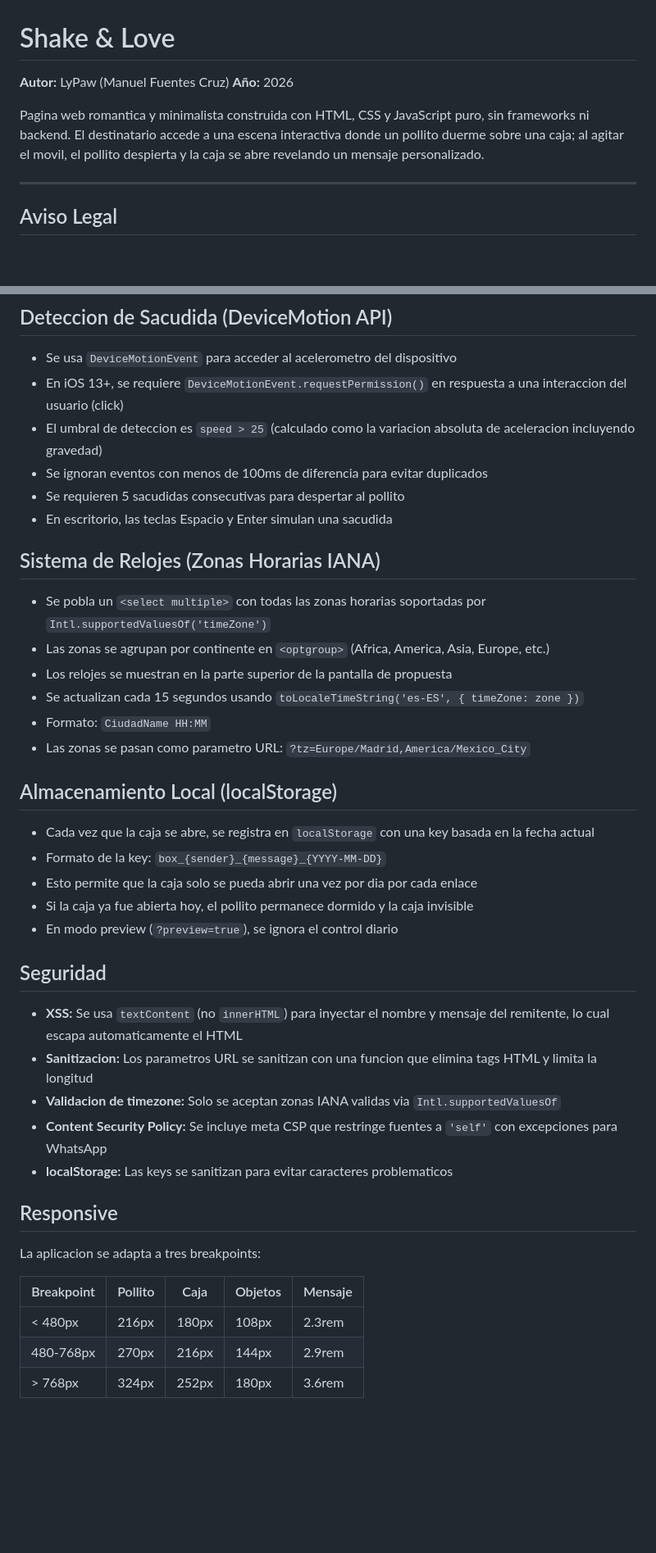
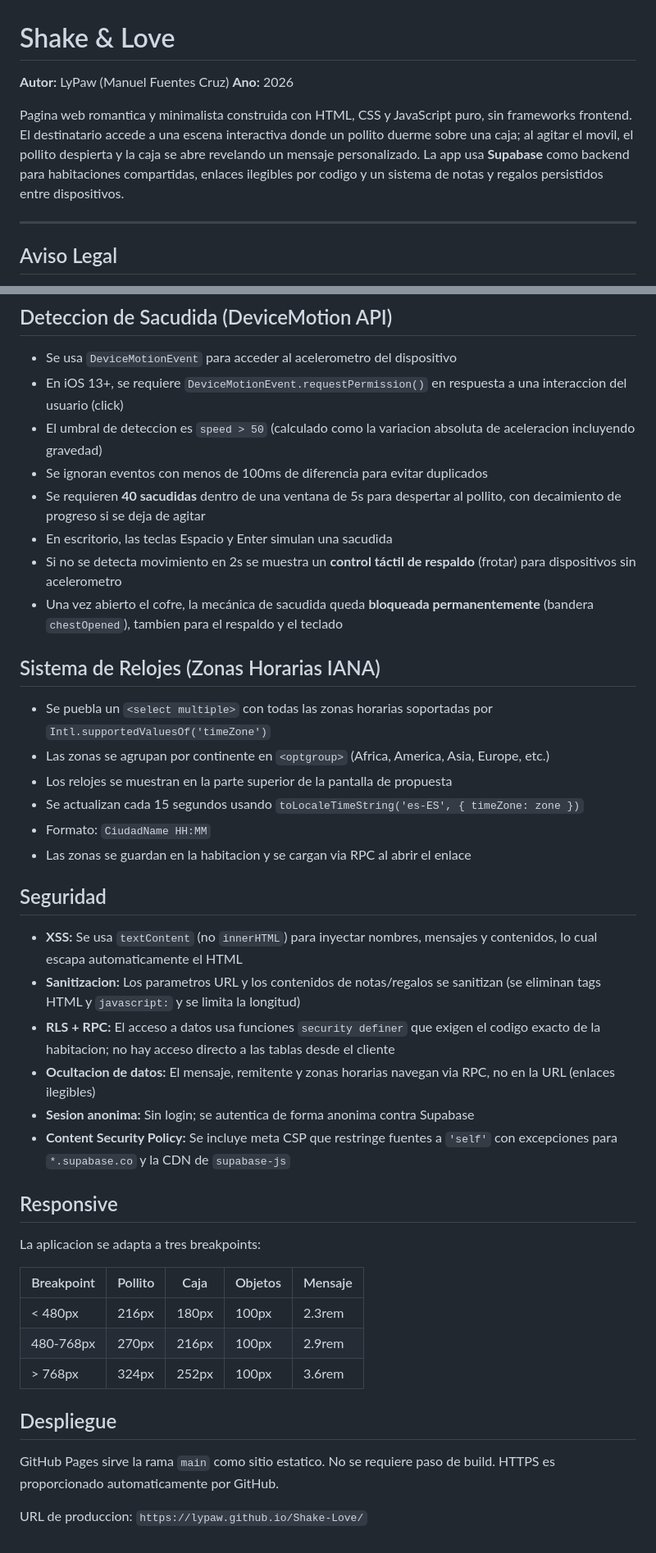
Before and after one commit to LyPaw/Shake-Love, a Markdown page: README.md, 2 parts joined by grey strips. Shown at 82% size. Rendered like a GitHub page; blank space fills up the shorter version.

Commit message:
Documento actualizado: arquitectura Supabase, notas/regalos, fixes

```diff
--- a/README.md
+++ b/README.md
@@ -1,9 +1,9 @@
 # Shake & Love
 
 **Autor:** LyPaw (Manuel Fuentes Cruz)
-**Año:** 2026
+**Ano:** 2026
 
-Pagina web romantica y minimalista construida con HTML, CSS y JavaScript puro, sin frameworks ni backend. El destinatario accede a una escena interactiva donde un pollito duerme sobre una caja; al agitar el movil, el pollito despierta y la caja se abre revelando un mensaje personalizado.
+Pagina web romantica y minimalista construida con HTML, CSS y JavaScript puro, sin frameworks frontend. El destinatario accede a una escena interactiva donde un pollito duerme sobre una caja; al agitar el movil, el pollito despierta y la caja se abre revelando un mensaje personalizado. La app usa **Supabase** como backend para habitaciones compartidas, enlaces ilegibles por codigo y un sistema de notas y regalos persistidos entre dispositivos.
 
 ---
 
@@ -112,35 +145,30 @@ Los sonidos de "Si" y "No" usan secuencias de notas y osciladores descendentes.
 
 - Se usa `DeviceMotionEvent` para acceder al acelerometro del dispositivo
 - En iOS 13+, se requiere `DeviceMotionEvent.requestPermission()` en respuesta a una interaccion del usuario (click)
-- El umbral de deteccion es `speed > 25` (calculado como la variacion absoluta de aceleracion incluyendo gravedad)
+- El umbral de deteccion es `speed > 50` (calculado como la variacion absoluta de aceleracion incluyendo gravedad)
 - Se ignoran eventos con menos de 100ms de diferencia para evitar duplicados
-- Se requieren 5 sacudidas consecutivas para despertar al pollito
+- Se requieren **40 sacudidas** dentro de una ventana de 5s para despertar al pollito, con decaimiento de progreso si se deja de agitar
 - En escritorio, las teclas Espacio y Enter simulan una sacudida
+- Si no se detecta movimiento en 2s se muestra un **control táctil de respaldo** (frotar) para dispositivos sin acelerometro
+- Una vez abierto el cofre, la mecánica de sacudida queda **bloqueada permanentemente** (bandera `chestOpened`), tambien para el respaldo y el teclado
 
 ## Sistema de Relojes (Zonas Horarias IANA)
 
-- Se pobla un `<select multiple>` con todas las zonas horarias soportadas por `Intl.supportedValuesOf('timeZone')`
+- Se puebla un `<select multiple>` con todas las zonas horarias soportadas por `Intl.supportedValuesOf('timeZone')`
 - Las zonas se agrupan por continente en `<optgroup>` (Africa, America, Asia, Europe, etc.)
 - Los relojes se muestran en la parte superior de la pantalla de propuesta
 - Se actualizan cada 15 segundos usando `toLocaleTimeString('es-ES', { timeZone: zone })`
 - Formato: `CiudadName HH:MM`
-- Las zonas se pasan como parametro URL: `?tz=Europe/Madrid,America/Mexico_City`
-
-## Almacenamiento Local (localStorage)
-
-- Cada vez que la caja se abre, se registra en `localStorage` con una key basada en la fecha actual
-- Formato de la key: `box_{sender}_{message}_{YYYY-MM-DD}`
-- Esto permite que la caja solo se pueda abrir una vez por dia por cada enlace
-- Si la caja ya fue abierta hoy, el pollito permanece dormido y la caja invisible
-- En modo preview (`?preview=true`), se ignora el control diario
+- Las zonas se guardan en la habitacion y se cargan via RPC al abrir el enlace
 
 ## Seguridad
 
-- **XSS:** Se usa `textContent` (no `innerHTML`) para inyectar el nombre y mensaje del remitente, lo cual escapa automaticamente el HTML
-- **Sanitizacion:** Los parametros URL se sanitizan con una funcion que elimina tags HTML y limita la longitud
-- **Validacion de timezone:** Solo se aceptan zonas IANA validas via `Intl.supportedValuesOf`
-- **Content Security Policy:** Se incluye meta CSP que restringe fuentes a `'self'` con excepciones para WhatsApp
-- **localStorage:** Las keys se sanitizan para evitar caracteres problematicos
+- **XSS:** Se usa `textContent` (no `innerHTML`) para inyectar nombres, mensajes y contenidos, lo cual escapa automaticamente el HTML
+- **Sanitizacion:** Los parametros URL y los contenidos de notas/regalos se sanitizan (se eliminan tags HTML y `javascript:` y se limita la longitud)
+- **RLS + RPC:** El acceso a datos usa funciones `security definer` que exigen el codigo exacto de la habitacion; no hay acceso directo a las tablas desde el cliente
+- **Ocultacion de datos:** El mensaje, remitente y zonas horarias navegan via RPC, no en la URL (enlaces ilegibles)
+- **Sesion anonima:** Sin login; se autentica de forma anonima contra Supabase
+- **Content Security Policy:** Se incluye meta CSP que restringe fuentes a `'self'` con excepciones para `*.supabase.co` y la CDN de `supabase-js`
 
 ## Responsive
 
@@ -148,6 +176,12 @@ La aplicacion se adapta a tres breakpoints:
 
 | Breakpoint | Pollito | Caja | Objetos | Mensaje |
 |------------|---------|------|---------|---------|
-| < 480px | 216px | 180px | 108px | 2.3rem |
-| 480-768px | 270px | 216px | 144px | 2.9rem |
-| > 768px | 324px | 252px | 180px | 3.6rem |
+| < 480px | 216px | 180px | 100px | 2.3rem |
+| 480-768px | 270px | 216px | 100px | 2.9rem |
+| > 768px | 324px | 252px | 100px | 3.6rem |
+
+## Despliegue
+
+GitHub Pages sirve la rama `main` como sitio estatico. No se requiere paso de build. HTTPS es proporcionado automaticamente por GitHub.
+
+URL de produccion: `https://lypaw.github.io/Shake-Love/`
```
Also changed, not shown: other parts of README.md (+47 -14 lines).
